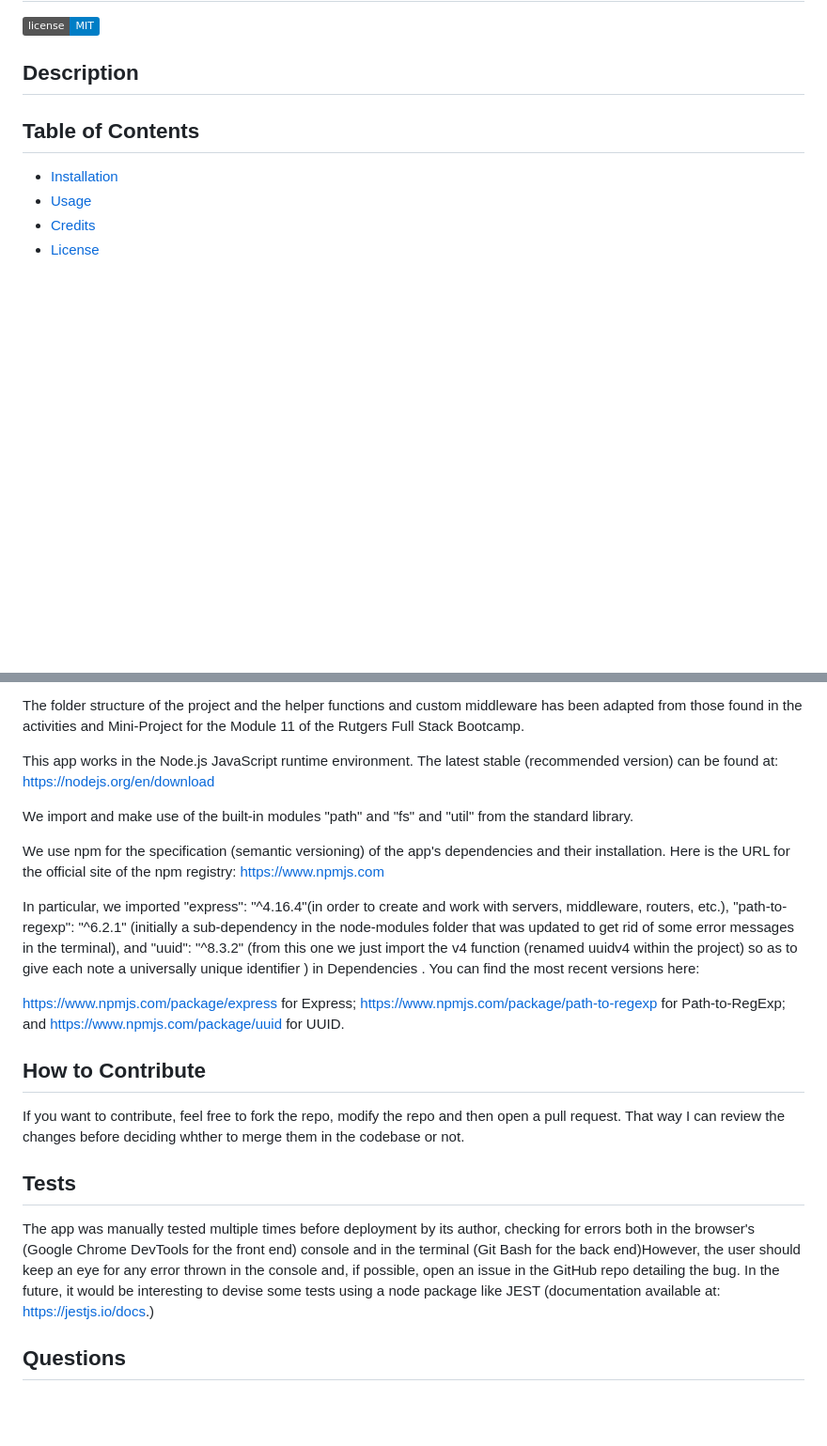
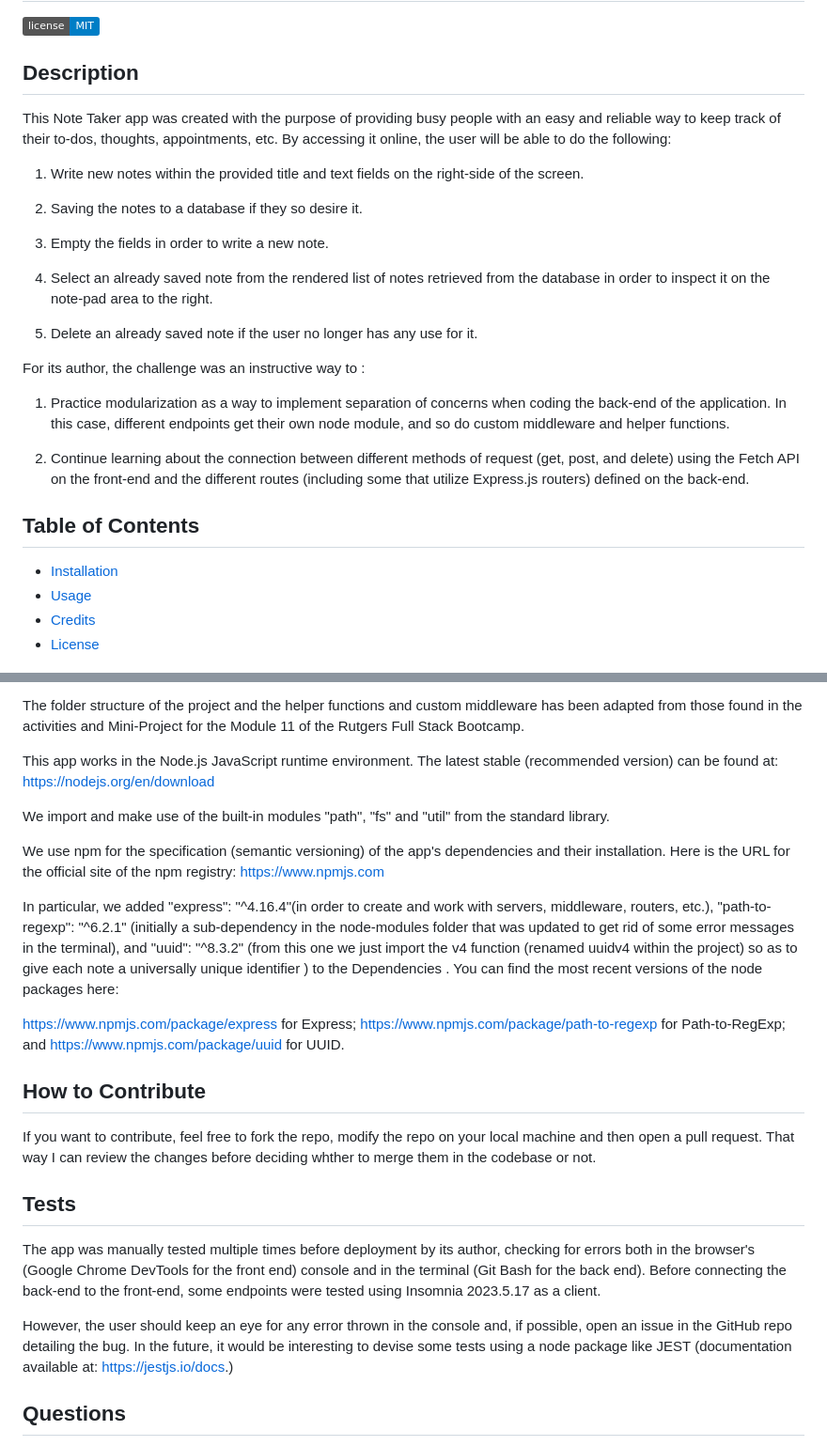
Before and after one commit to jguemarez/NoteTakerApp, a Markdown page: README.md, 2 parts joined by grey strips. Shown at 94% size. Rendered like a GitHub page; badges without logos; blank space fills up the shorter version.

Commit message:
13th commit: A complete README.md file including screenshots, license badge, and links to the GitHub repo and Heroku-deloyed app has been included.

```diff
--- a/README.md
+++ b/README.md
@@ -4,6 +4,23 @@
 
 ## Description
 
+This Note Taker app was created with the purpose of providing busy people with an easy and reliable way to keep track of their to-dos, thoughts, appointments, etc. By accessing it online, the user will be able to do the following:
+
+1. Write new notes within the provided title and text fields on the right-side of the screen.
+
+2. Saving the notes to a database if they so desire it.
+
+3. Empty the fields in order to write a new note.
+
+4. Select an already saved note from the rendered list of notes retrieved from the database in order to inspect it on the note-pad area to the right.
+
+5. Delete an already saved note if the user no longer has any use for it.
+
+For its author, the challenge was an instructive way to :
+
+1. Practice modularization as a way to implement separation of concerns when coding the back-end of the application. In this case, different endpoints get their own node module, and so do custom middleware and helper functions.
+
+2. Continue learning about the connection between different methods of request (get, post, and delete) using the Fetch API on the front-end and the different routes (including some that utilize Express.js routers) defined on the back-end.
 
 ## Table of Contents
 
@@ -34,22 +99,24 @@ The folder structure of the project and the helper functions and custom middlewa
 
 This app works in the Node.js JavaScript runtime environment. The latest stable (recommended version) can be found at: <https://nodejs.org/en/download>
 
-We import and make use of the built-in modules "path" and "fs" and "util" from the standard library.
+We import and make use of the built-in modules "path", "fs" and "util" from the standard library.
 
 We use npm for the specification (semantic versioning) of the app's dependencies and their installation. Here is the URL for the official site of the npm registry: <https://www.npmjs.com>
 
-In particular, we imported  "express": "^4.16.4"(in order to create and work with servers, middleware, routers, etc.), "path-to-regexp": "^6.2.1" (initially a sub-dependency in the node-modules folder that was updated to get rid of some error messages in the terminal), and "uuid": "^8.3.2" (from this one we just import the v4 function (renamed uuidv4 within the project) so as to give each note a universally unique identifier ) in Dependencies . You can find the most recent versions here:
+In particular, we added  "express": "^4.16.4"(in order to create and work with servers, middleware, routers, etc.), "path-to-regexp": "^6.2.1" (initially a sub-dependency in the node-modules folder that was updated to get rid of some error messages in the terminal), and "uuid": "^8.3.2" (from this one we just import the v4 function (renamed uuidv4 within the project) so as to give each note a universally unique identifier ) to the Dependencies . You can find the most recent versions of the node packages here:
 
 <https://www.npmjs.com/package/express> for Express; <https://www.npmjs.com/package/path-to-regexp> for Path-to-RegExp; and <https://www.npmjs.com/package/uuid> for UUID.
 
 
 ## How to Contribute
 
-If you want to contribute, feel free to fork the repo, modify the repo and then open a pull request. That way I can review the changes before deciding whther to merge them in the codebase or not.
+If you want to contribute, feel free to fork the repo, modify the repo on your local machine and then open a pull request. That way I can review the changes before deciding whther to merge them in the codebase or not.
 
 ## Tests
 
-The app was manually tested multiple times before deployment by its author, checking for errors both in the browser's (Google Chrome DevTools for the front end) console and in the terminal (Git Bash for the back end)However, the user should keep an eye for any error thrown in the console and, if possible, open an issue in the GitHub repo detailing the bug. In the future, it would be interesting to devise some tests using a node package like JEST (documentation available at: <https://jestjs.io/docs>.)
+The app was manually tested multiple times before deployment by its author, checking for errors both in the browser's (Google Chrome DevTools for the front end) console and in the terminal (Git Bash for the back end). Before connecting the back-end to the front-end, some endpoints were tested using Insomnia 2023.5.17 as a client.
+
+However, the user should keep an eye for any error thrown in the console and, if possible, open an issue in the GitHub repo detailing the bug. In the future, it would be interesting to devise some tests using a node package like JEST (documentation available at: <https://jestjs.io/docs>.)
 
 ## Questions
 
```
Also changed, not shown: other parts of README.md (+53 -5 lines).
